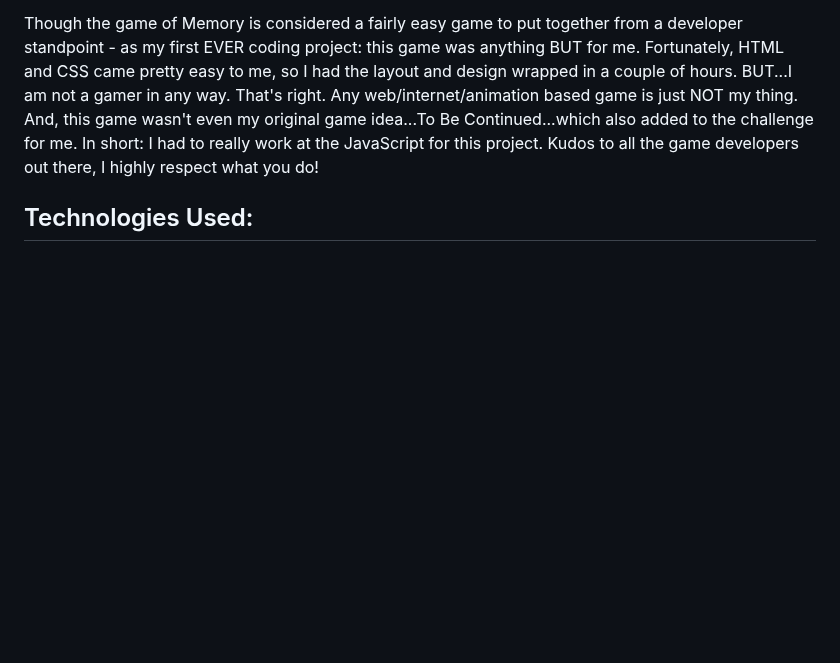
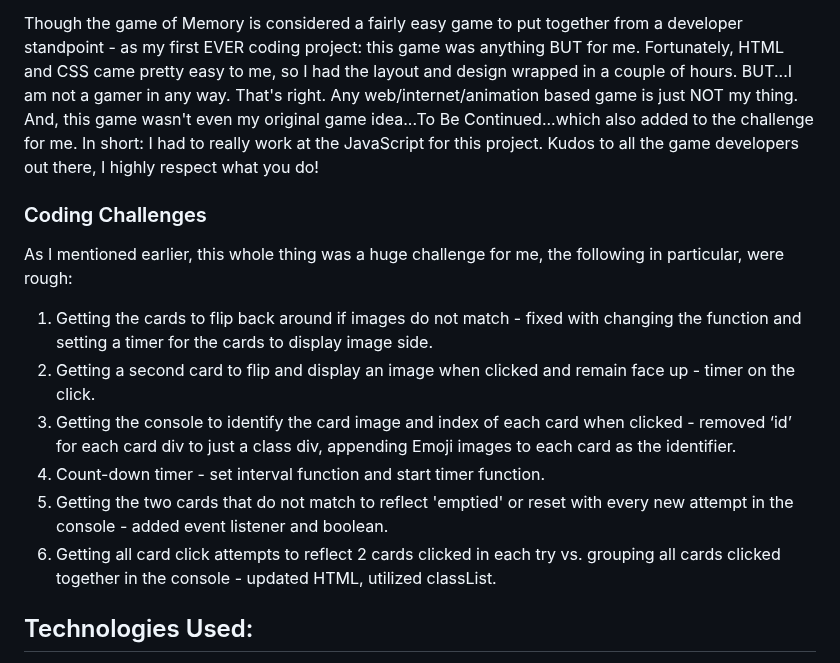
Before and after one commit to KfromtheChi/browserGame, a Markdown page: README.md, the part around the change. GitHub-like rendering; blank space fills up the shorter version.

```diff
--- a/README.md
+++ b/README.md
@@ -11,6 +11,14 @@
 'Can YOU Emoji?' is a web browser game that mimicks the traditional game of Memory but on the web (and coded completely in JavaScript)!  The idea behind it was to use a handful of Emoji character images, coupled with a bright and complimenting color scheme, as the focus.  The goal was to take this basic game and have the focus not only be familiar to most if not all players of the game, but to create a fun and engaging vibe for the player as they try to tackle the object of the game.  I am super stoked about what I put togethere here, and I do feel that my focus is pretty unique to a simple and well-known concept.  On a personal note, my nephew loves loves loves Emoji's, and is going to flip out when he finds out what his super-cool aunt created!
 
 Though the game of Memory is considered a fairly easy game to put together from a developer standpoint - as my first EVER coding project: this game was anything BUT for me.  Fortunately, HTML and CSS came pretty easy to me, so I had the layout and design wrapped in a couple of hours.  BUT...I am not a gamer in any way.  That's right.  Any web/internet/animation based game is just NOT my thing.  And, this game wasn't even my original game idea...To Be Continued...which also added to the challenge for me.  In short: I had to really work at the JavaScript for this project.  Kudos to all the game developers out there, I highly respect what you do!
+### Coding Challenges
+As I mentioned earlier, this whole thing was a huge challenge for me, the following in particular, were rough:
+1. Getting the cards to flip back around if images do not match - fixed with changing the function and setting a timer for the cards to display image side.
+2. Getting a second card to flip and display an image when clicked and remain face up - timer on the click.
+3. Getting the console to identify the card image and index of each card when clicked - removed ‘id’ for each card div to just a class div, appending Emoji images to each card as the identifier.
+4. Count-down timer - set interval function and start timer function.
+5. Getting the two cards that do not match to reflect 'emptied' or reset with every new attempt in the console - added event listener and boolean.
+6. Getting all card click attempts to reflect 2 cards clicked in each try vs. grouping all cards clicked together in the console - updated HTML, utilized classList.
 
 
 ## Technologies Used:
```
